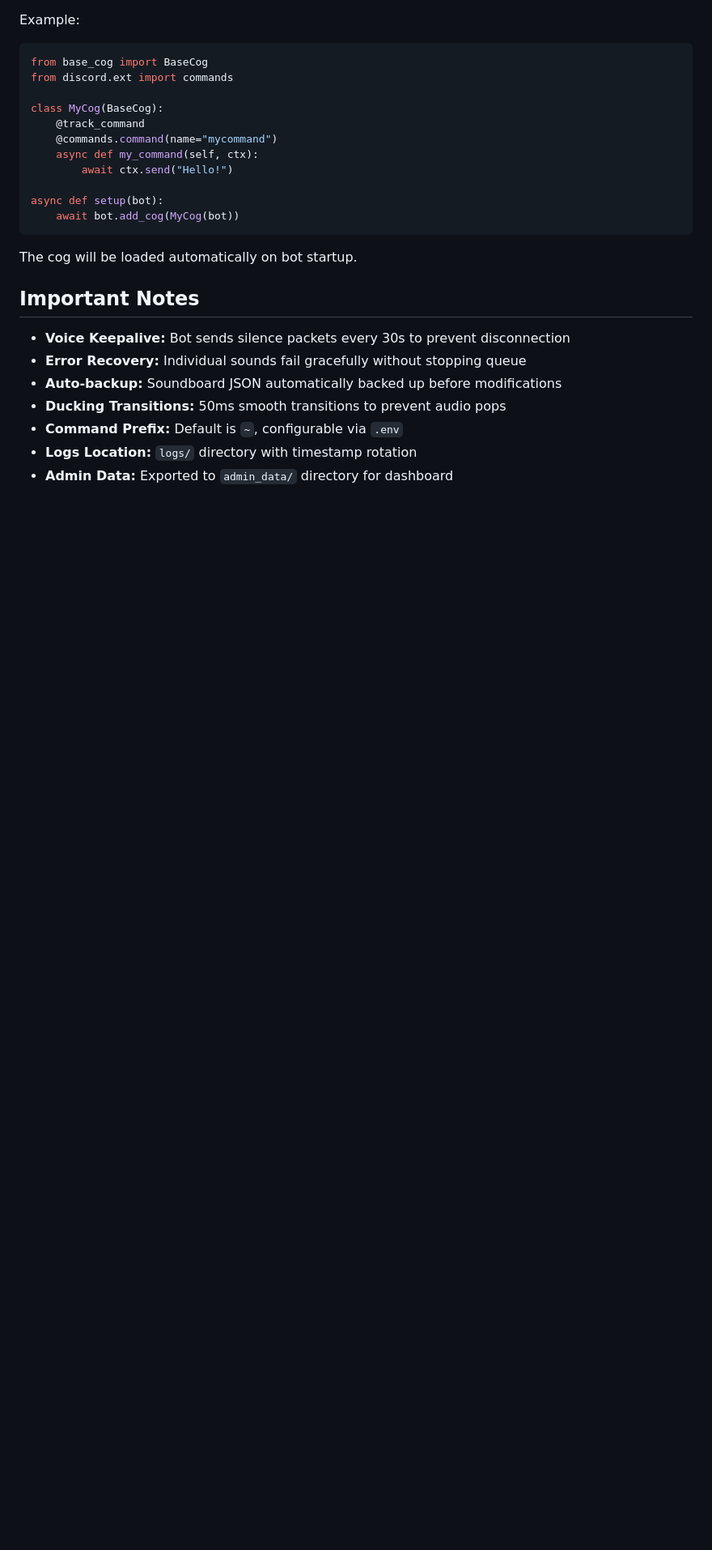
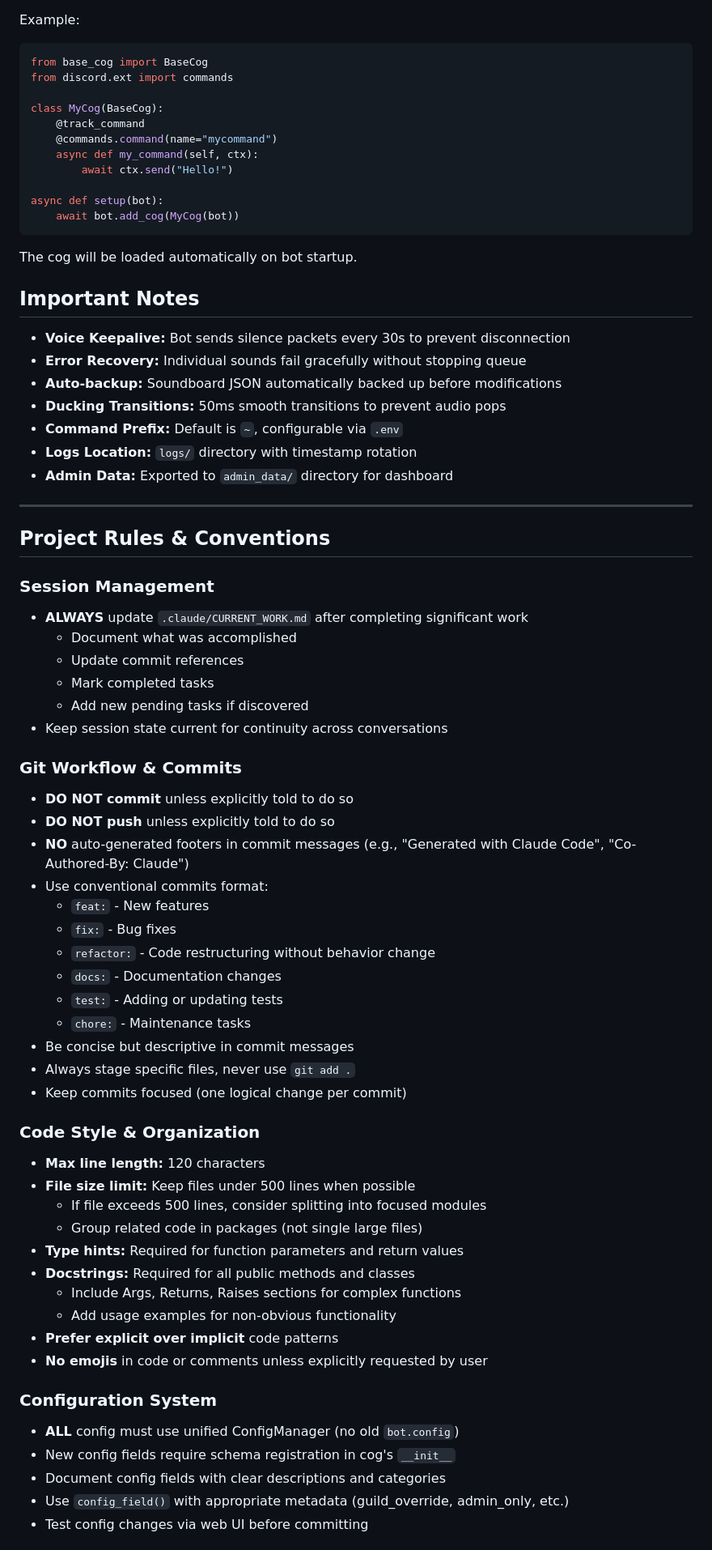
Before and after one commit to DonCorleon/DiscordBot, a Markdown page: docs/CLAUDE.md, the part around the change printed below. Shown: that part at 81% size. GitHub-like rendering; blank space fills up the shorter version.

Commit message:
docs: add comprehensive project rules and conventions to CLAUDE.md

```diff
--- a/docs/CLAUDE.md
+++ b/docs/CLAUDE.md
@@ -203,3 +203,50 @@ The cog will be loaded automatically on bot startup.
 - **Command Prefix:** Default is `~`, configurable via `.env`
 - **Logs Location:** `logs/` directory with timestamp rotation
 - **Admin Data:** Exported to `admin_data/` directory for dashboard
+
+---
+
+## Project Rules & Conventions
+
+### Session Management
+- **ALWAYS** update `.claude/CURRENT_WORK.md` after completing significant work
+  - Document what was accomplished
+  - Update commit references
+  - Mark completed tasks
+  - Add new pending tasks if discovered
+- Keep session state current for continuity across conversations
+
+### Git Workflow & Commits
+- **DO NOT commit** unless explicitly told to do so
+- **DO NOT push** unless explicitly told to do so
+- **NO** auto-generated footers in commit messages (e.g., "Generated with Claude Code", "Co-Authored-By: Claude")
+- Use conventional commits format:
+  - `feat:` - New features
+  - `fix:` - Bug fixes
+  - `refactor:` - Code restructuring without behavior change
+  - `docs:` - Documentation changes
+  - `test:` - Adding or updating tests
+  - `chore:` - Maintenance tasks
+- Be concise but descriptive in commit messages
+- Always stage specific files, never use `git add .`
+- Keep commits focused (one logical change per commit)
+
+### Code Style & Organization
+- **Max line length:** 120 characters
+- **File size limit:** Keep files under 500 lines when possible
+  - If file exceeds 500 lines, consider splitting into focused modules
+  - Group related code in packages (not single large files)
+- **Type hints:** Required for function parameters and return values
+- **Docstrings:** Required for all public methods and classes
+  - Include Args, Returns, Raises sections for complex functions
+  - Add usage examples for non-obvious functionality
+- **Prefer explicit over implicit** code patterns
+- **No emojis** in code or comments unless explicitly requested by user
+
+### Configuration System
+- **ALL** config must use unified ConfigManager (no old `bot.config`)
+- New config fields require schema registration in cog's `__init__`
+- Document config fields with clear descriptions and categories
+- Use `config_field()` with appropriate metadata (guild_override, admin_only, etc.)
+- Test config changes via web UI before committing
+
```
Also changed, not shown: other parts of docs/CLAUDE.md (+59 -0 lines).
